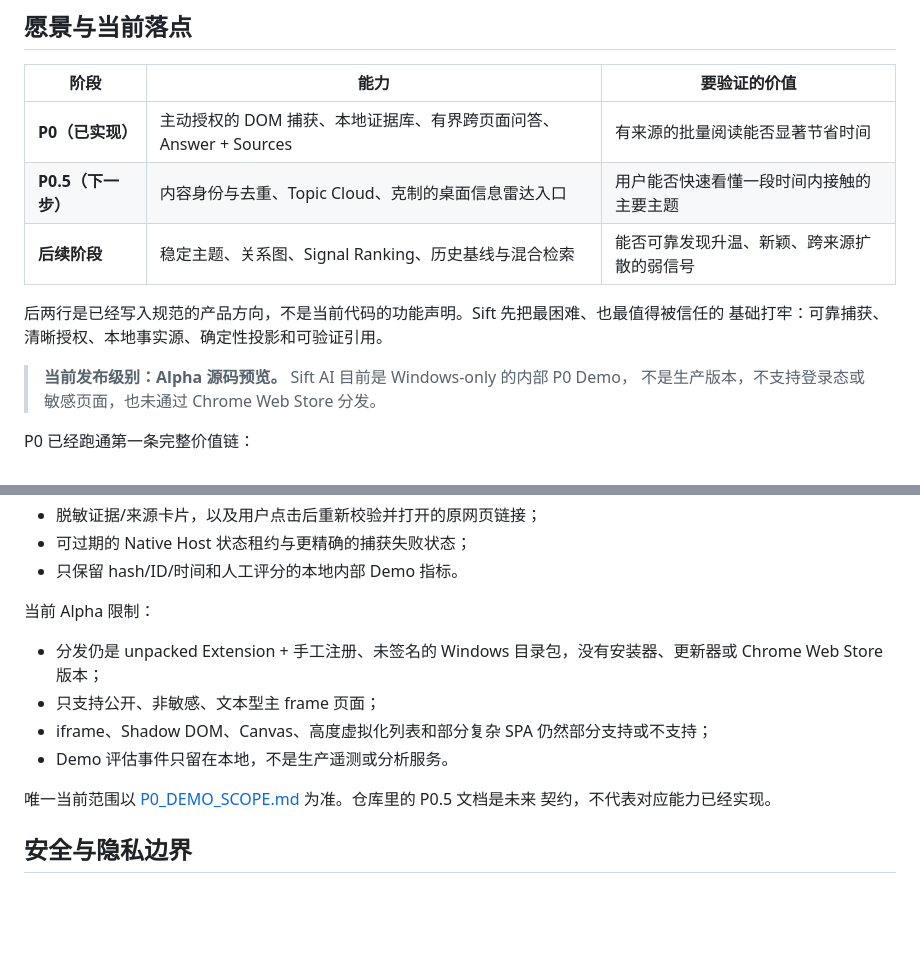
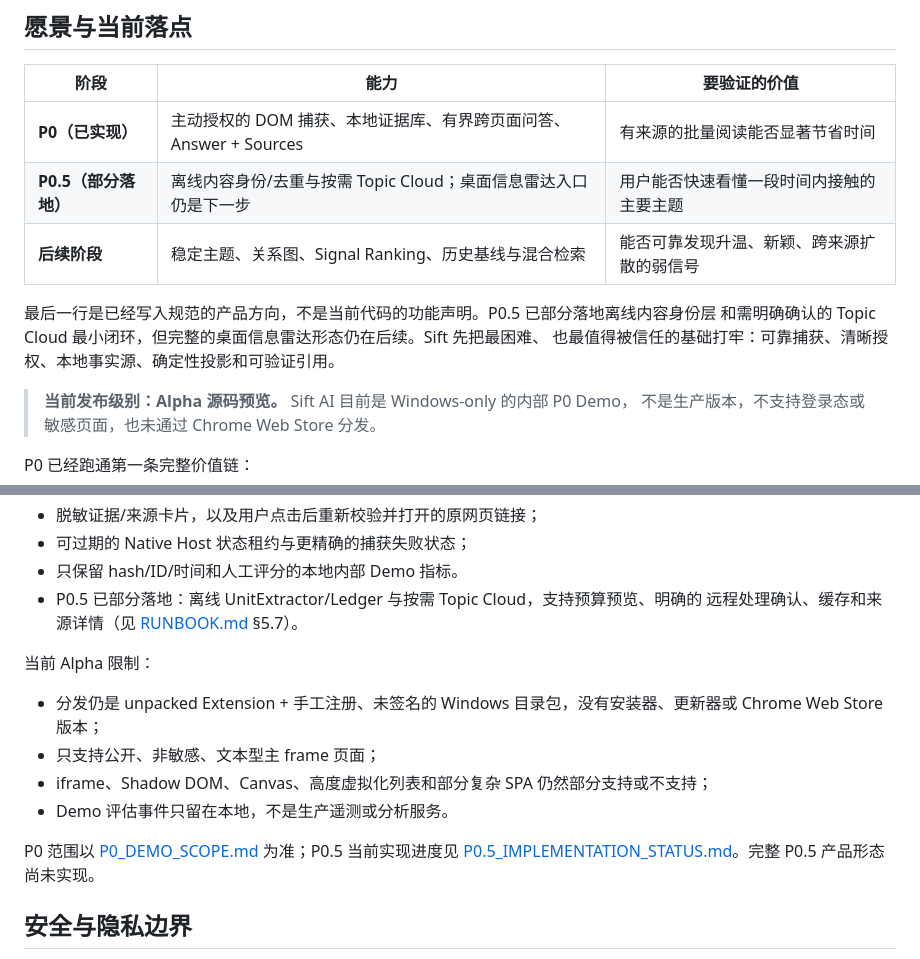
Before and after one commit to myyimu/sift-ai, a Markdown page: README.zh-CN.md, 2 parts joined by grey strips. Drawn GitHub-style; blank space fills up the shorter version.

```diff
--- a/README.zh-CN.md
+++ b/README.zh-CN.md
@@ -56,11 +56,12 @@ AI：在明确范围内高速阅读、比较、聚合和解释
 | 阶段 | 能力 | 要验证的价值 |
 |---|---|---|
 | **P0（已实现）** | 主动授权的 DOM 捕获、本地证据库、有界跨页面问答、Answer + Sources | 有来源的批量阅读能否显著节省时间 |
-| **P0.5（下一步）** | 内容身份与去重、Topic Cloud、克制的桌面信息雷达入口 | 用户能否快速看懂一段时间内接触的主要主题 |
+| **P0.5（部分落地）** | 离线内容身份/去重与按需 Topic Cloud；桌面信息雷达入口仍是下一步 | 用户能否快速看懂一段时间内接触的主要主题 |
 | **后续阶段** | 稳定主题、关系图、Signal Ranking、历史基线与混合检索 | 能否可靠发现升温、新颖、跨来源扩散的弱信号 |
 
-后两行是已经写入规范的产品方向，不是当前代码的功能声明。Sift 先把最困难、也最值得被信任的
-基础打牢：可靠捕获、清晰授权、本地事实源、确定性投影和可验证引用。
+最后一行是已经写入规范的产品方向，不是当前代码的功能声明。P0.5 已部分落地离线内容身份层
+和需明确确认的 Topic Cloud 最小闭环，但完整的桌面信息雷达形态仍在后续。Sift 先把最困难、
+也最值得被信任的基础打牢：可靠捕获、清晰授权、本地事实源、确定性投影和可验证引用。
 
 > **当前发布级别：Alpha 源码预览。** Sift AI 目前是 Windows-only 的内部 P0 Demo，
 > 不是生产版本，不支持登录态或敏感页面，也未通过 Chrome Web Store 分发。
@@ -98,6 +99,8 @@ P0 已经跑通第一条完整价值链：
 - 脱敏证据/来源卡片，以及用户点击后重新校验并打开的原网页链接；
 - 可过期的 Native Host 状态租约与更精确的捕获失败状态；
 - 只保留 hash/ID/时间和人工评分的本地内部 Demo 指标。
+- P0.5 已部分落地：离线 UnitExtractor/Ledger 与按需 Topic Cloud，支持预算预览、明确的
+  远程处理确认、缓存和来源详情（见 [RUNBOOK.md](RUNBOOK.md) §5.7）。
 
 当前 Alpha 限制：
 
@@ -107,8 +110,8 @@ P0 已经跑通第一条完整价值链：
 - iframe、Shadow DOM、Canvas、高度虚拟化列表和部分复杂 SPA 仍然部分支持或不支持；
 - Demo 评估事件只留在本地，不是生产遥测或分析服务。
 
-唯一当前范围以 [P0_DEMO_SCOPE.md](P0_DEMO_SCOPE.md) 为准。仓库里的 P0.5 文档是未来
-契约，不代表对应能力已经实现。
+P0 范围以 [P0_DEMO_SCOPE.md](P0_DEMO_SCOPE.md) 为准；P0.5 当前实现进度见
+[P0.5_IMPLEMENTATION_STATUS.md](P0.5_IMPLEMENTATION_STATUS.md)。完整 P0.5 产品形态尚未实现。
 
 ## 安全与隐私边界
 
```
Also changed, not shown: README.md (+13 -8 lines).
